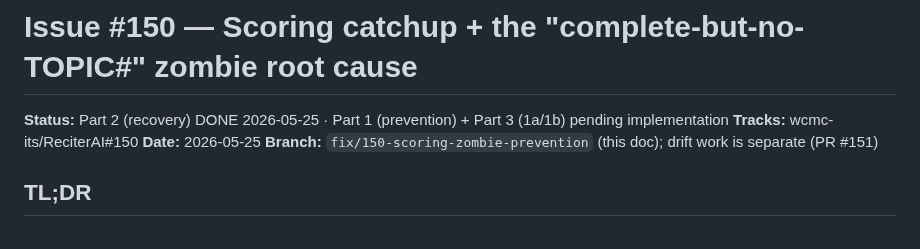
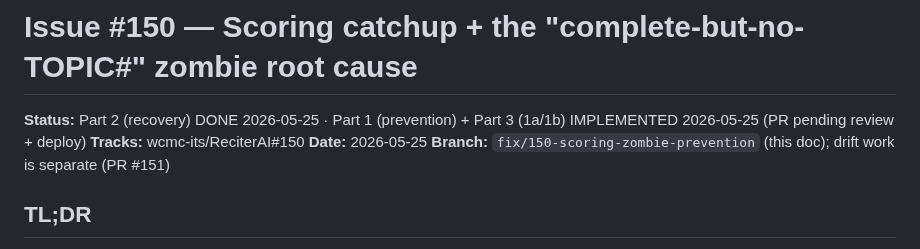
Before and after one commit to wcmc-its/ReciterAI, a Markdown page: .planning/issues/0008-issue-150-catchup-and-zombie-fix.md, the part around the change. Rendered like a GitHub page.

Commit message:
docs(#150): mark Part 1 + Part 3 implemented

```diff
--- a/.planning/issues/0008-issue-150-catchup-and-zombie-fix.md
+++ b/.planning/issues/0008-issue-150-catchup-and-zombie-fix.md
@@ -1,6 +1,6 @@
 # Issue #150 — Scoring catchup + the "complete-but-no-TOPIC#" zombie root cause
 
-**Status:** Part 2 (recovery) DONE 2026-05-25 · Part 1 (prevention) + Part 3 (1a/1b) pending implementation
+**Status:** Part 2 (recovery) DONE 2026-05-25 · Part 1 (prevention) + Part 3 (1a/1b) IMPLEMENTED 2026-05-25 (PR pending review + deploy)
 **Tracks:** wcmc-its/ReciterAI#150
 **Date:** 2026-05-25
 **Branch:** `fix/150-scoring-zombie-prevention` (this doc); drift work is separate (PR #151)
```
